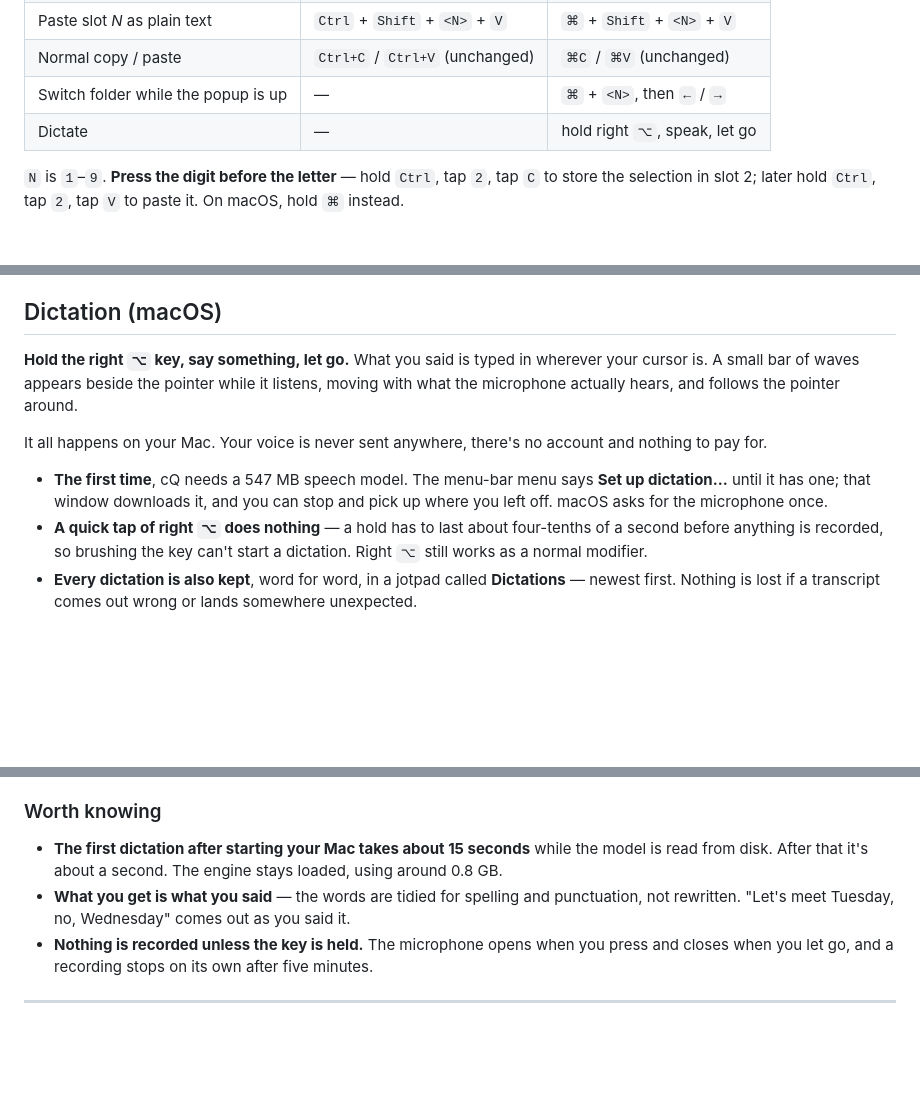
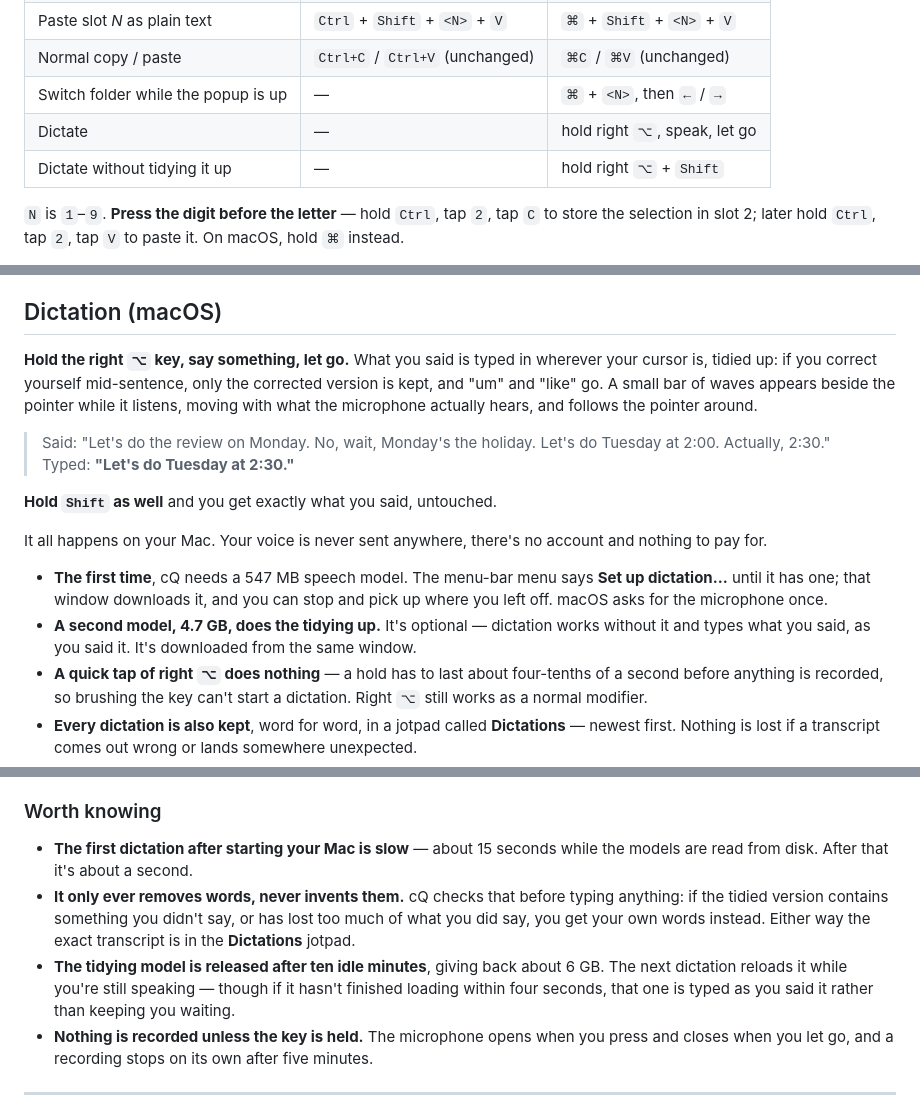
Before and after one commit to radheck1/The-CQ-Paster, a Markdown page: README.md, 3 parts joined by grey strips. Drawn GitHub-style; blank space fills up the shorter version.

```diff
--- a/README.md
+++ b/README.md
@@ -37,6 +37,7 @@ independent set of 9.
 | Normal copy / paste | `Ctrl+C` / `Ctrl+V` (unchanged) | `⌘C` / `⌘V` (unchanged) |
 | Switch folder while the popup is up | — | `⌘` + `<N>`, then `←` / `→` |
 | Dictate | — | hold right `⌥`, speak, let go |
+| Dictate without tidying it up | — | hold right `⌥` + `Shift` |
 
 `N` is `1`–`9`. **Press the digit before the letter** — hold `Ctrl`, tap `2`,
 tap `C` to store the selection in slot 2; later hold `Ctrl`, tap `2`, tap `V` to
@@ -153,9 +154,16 @@ screenshots from the Screenshot app, the menu bar, or a mouse button.
 ## Dictation (macOS)
 
 **Hold the right `⌥` key, say something, let go.** What you said is typed in
-wherever your cursor is. A small bar of waves appears beside the pointer while
-it listens, moving with what the microphone actually hears, and follows the
-pointer around.
+wherever your cursor is, tidied up: if you correct yourself mid-sentence, only
+the corrected version is kept, and "um" and "like" go. A small bar of waves
+appears beside the pointer while it listens, moving with what the microphone
+actually hears, and follows the pointer around.
+
+> Said: "Let's do the review on Monday. No, wait, Monday's the holiday. Let's
+> do Tuesday at 2:00. Actually, 2:30."
+> Typed: **"Let's do Tuesday at 2:30."**
+
+**Hold `Shift` as well** and you get exactly what you said, untouched.
 
 It all happens on your Mac. Your voice is never sent anywhere, there's no
 account and nothing to pay for.
@@ -163,6 +171,9 @@ account and nothing to pay for.
 - **The first time**, cQ needs a 547 MB speech model. The menu-bar menu says
   **Set up dictation…** until it has one; that window downloads it, and you can
   stop and pick up where you left off. macOS asks for the microphone once.
+- **A second model, 4.7 GB, does the tidying up.** It's optional — dictation
+  works without it and types what you said, as you said it. It's downloaded
+  from the same window.
 - **A quick tap of right `⌥` does nothing** — a hold has to last about
   four-tenths of a second before anything is recorded, so brushing the key
   can't start a dictation. Right `⌥` still works as a normal modifier.
@@ -195,12 +206,16 @@ quietly using the wrong microphone.
 
 ### Worth knowing
 
-- **The first dictation after starting your Mac takes about 15 seconds** while
-  the model is read from disk. After that it's about a second. The engine stays
-  loaded, using around 0.8 GB.
-- **What you get is what you said** — the words are tidied for spelling and
-  punctuation, not rewritten. "Let's meet Tuesday, no, Wednesday" comes out as
-  you said it.
+- **The first dictation after starting your Mac is slow** — about 15 seconds
+  while the models are read from disk. After that it's about a second.
+- **It only ever removes words, never invents them.** cQ checks that before
+  typing anything: if the tidied version contains something you didn't say, or
+  has lost too much of what you did say, you get your own words instead. Either
+  way the exact transcript is in the **Dictations** jotpad.
+- **The tidying model is released after ten idle minutes**, giving back about
+  6 GB. The next dictation reloads it while you're still speaking — though if
+  it hasn't finished loading within four seconds, that one is typed as you said
+  it rather than keeping you waiting.
 - **Nothing is recorded unless the key is held.** The microphone opens when you
   press and closes when you let go, and a recording stops on its own after five
   minutes.
```
Also changed, not shown: DICTATION_REWRITE_PLAN.md (deleted, +0 -169 lines), MACOS_PORT.md (+58 -6 lines).
